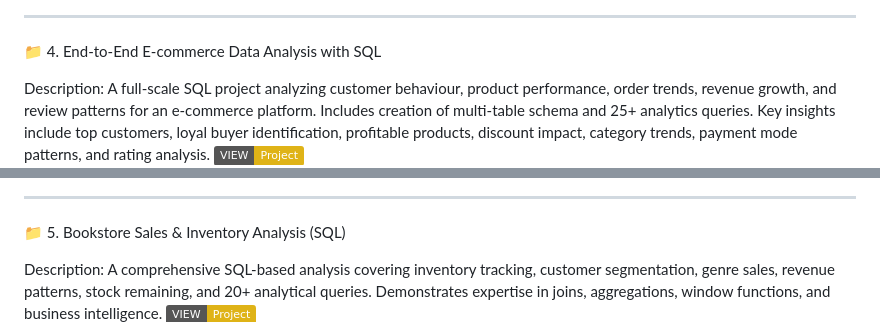
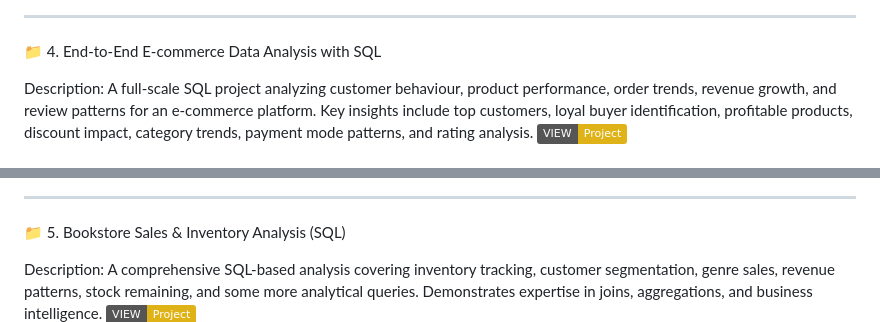
Before and after one commit to Shayan-Jamal/ShayanJamal.github.io, a Markdown page: README.md, 2 parts joined by grey strips. Drawn GitHub-style; badges without logos.

```diff
--- a/README.md
+++ b/README.md
@@ -54,7 +54,7 @@ Built a visually rich Tableau HR dashboard containing KPI of Total Employs and g
 📁 4. End-to-End E-commerce Data Analysis with SQL
 
 Description:
-A full-scale SQL project analyzing customer behaviour, product performance, order trends, revenue growth, and review patterns for an e-commerce platform. Includes creation of multi-table schema and 25+ analytics queries.
+A full-scale SQL project analyzing customer behaviour, product performance, order trends, revenue growth, and review patterns for an e-commerce platform.
 Key insights include top customers, loyal buyer identification, profitable products, discount impact, category trends, payment mode patterns, and rating analysis.
 [![VIEW](https://img.shields.io/badge/VIEW-Project-yellow)](https://github.com/Shayan-Jamal/E_commerce-Data-SQL-Project)
 ![SQL Project 2](Assets/Images/project%202%20(sql).png)
@@ -64,7 +64,7 @@ Key insights include top customers, loyal buyer identification, profitable produ
 📁 5. Bookstore Sales & Inventory Analysis (SQL)
 
 Description:
-A comprehensive SQL-based analysis covering inventory tracking, customer segmentation, genre sales, revenue patterns, stock remaining, and 20+ analytical queries. Demonstrates expertise in joins, aggregations, window functions, and business intelligence.
+A comprehensive SQL-based analysis covering inventory tracking, customer segmentation, genre sales, revenue patterns, stock remaining, and some more analytical queries. Demonstrates expertise in joins, aggregations, and business intelligence.
 [![VIEW](https://img.shields.io/badge/VIEW-Project-yellow)](https://github.com/Shayan-Jamal/Bookstore-SQL-Project)
 ![SQL Project 1](Assets/Images/project%201%20(sql).png)
 
```
